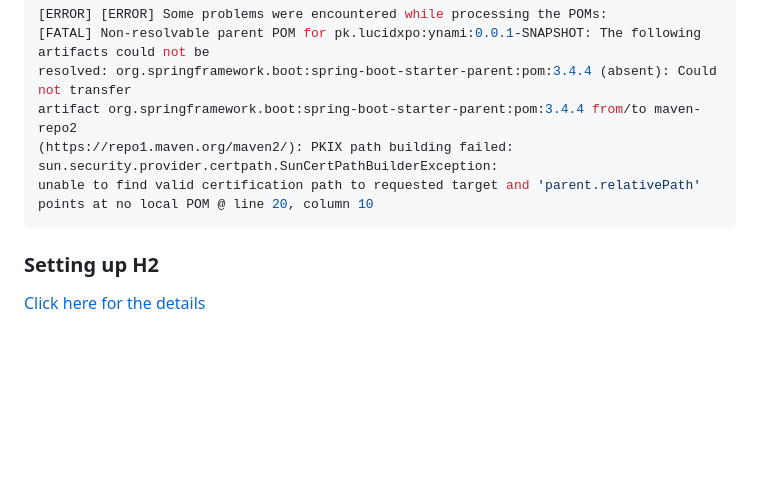
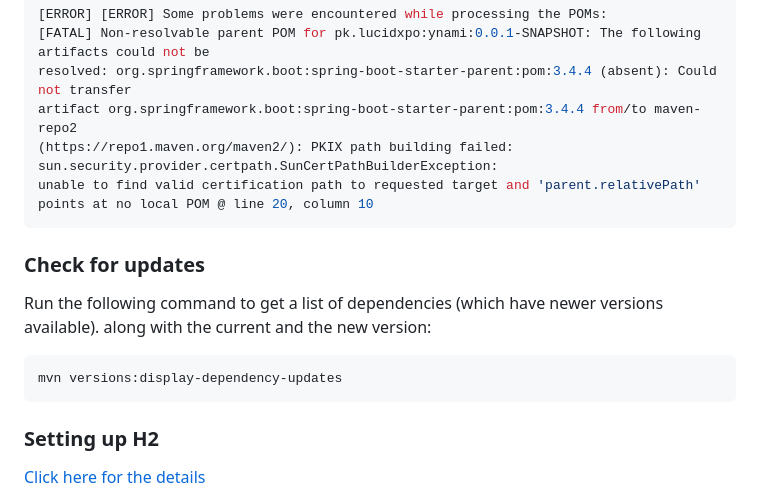
Before and after one commit to faisalazam/YNaMi, a Markdown page: README.md, the part around the change. Drawn GitHub-style; blank space fills up the shorter version.

Commit message:
Updated docs with some more info.

````diff
--- a/README.md
+++ b/README.md
@@ -191,6 +191,15 @@ artifact org.springframework.boot:spring-boot-starter-parent:pom:3.4.4 from/to m
 unable to find valid certification path to requested target and 'parent.relativePath' points at no local POM @ line 20, column 10
 ```
 
+### Check for updates
+
+Run the following command to get a list of dependencies (which have newer versions available).
+along with the current and the new version:
+
+```shell
+mvn versions:display-dependency-updates
+```
+
 ### Setting up H2
 
 [Click here for the details](readme/H2-SETUP.md)
````
